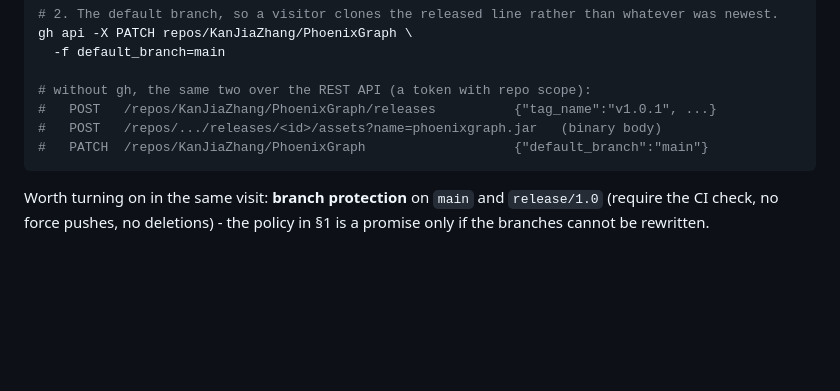
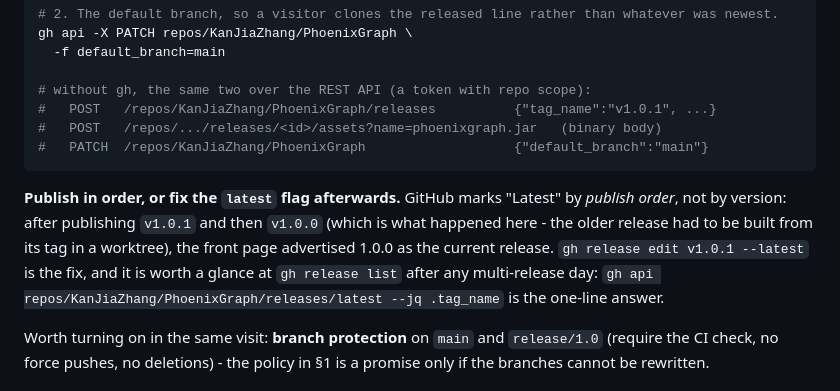
Before and after one commit to KanJiaZhang/PhoenixGraph, a Markdown page: docs/RELEASE-PROCESS.md, the part around the change. Drawn GitHub-style; blank space fills up the shorter version.

Commit message:
Publish the release pages, and write down what doing it taught
Both pages exist now: v1.0.1 with docs/RELEASE-1.0.1.md as its body plus the jar and its checksum, and
v1.0.0 with docs/RELEASE-1.0.0.md plus a jar built from its own tag in a git worktree (dist/ held the
1.0.1 build, and attaching it to the 1.0.0 page would have been a lie with a checksum).

Two things came out of doing it, both recorded in docs/RELEASE-PROCESS.md section 4b. The default
branch was already main - what was wrong was its content, which the branch work fixed - so that step
was a verification rather than a change. And GitHub marks "Latest" by publish order, not by version:
publishing 1.0.1 before 1.0.0 left the older release advertised as current on the front page, which
gh release edit v1.0.1 --latest fixes. Anyone publishing two releases in one day meets this.

Also worth knowing: the release script in the v1.0.0 worktree refused to rebuild its own version,
because that version of the script predates the --tag distinction. It is the tag's immutability
proving itself, and the artifact was built by running the same commands the script orchestrates.

````diff
--- a/docs/RELEASE-PROCESS.md
+++ b/docs/RELEASE-PROCESS.md
@@ -80,6 +80,12 @@ gh api -X PATCH repos/KanJiaZhang/PhoenixGraph \
 #   PATCH  /repos/KanJiaZhang/PhoenixGraph                   {"default_branch":"main"}
 ```
 
+**Publish in order, or fix the `latest` flag afterwards.** GitHub marks "Latest" by *publish order*, not by
+version: after publishing `v1.0.1` and then `v1.0.0` (which is what happened here - the older release had to be
+built from its tag in a worktree), the front page advertised 1.0.0 as the current release. `gh release edit
+v1.0.1 --latest` is the fix, and it is worth a glance at `gh release list` after any multi-release day:
+`gh api repos/KanJiaZhang/PhoenixGraph/releases/latest --jq .tag_name` is the one-line answer.
+
 Worth turning on in the same visit: **branch protection** on `main` and `release/1.0` (require the CI check,
 no force pushes, no deletions) - the policy in §1 is a promise only if the branches cannot be rewritten.
 
````
